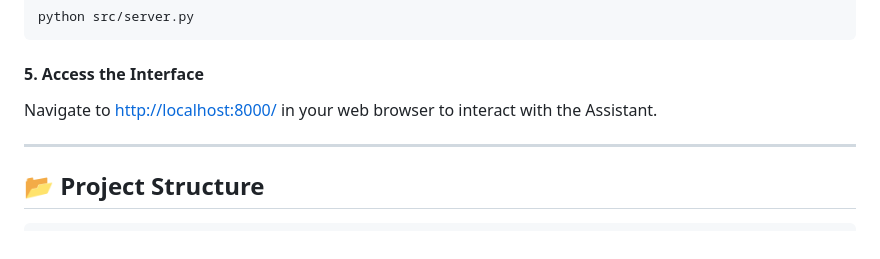
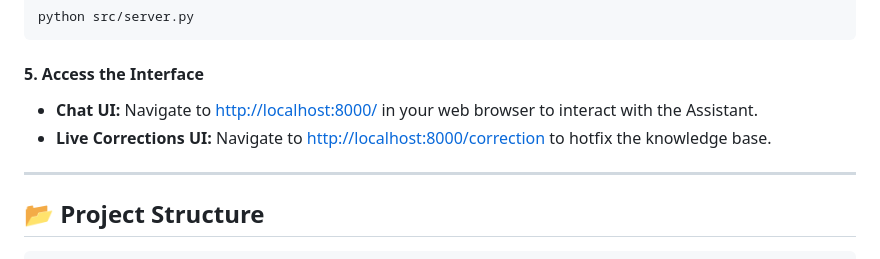
Before and after one commit to jarek108/fdds, a Markdown page: README.md, the part around the change. Rendered like a GitHub page.

Commit message:
docs: add Key Features and clarify UI endpoints in README

````diff
--- a/README.md
+++ b/README.md
@@ -111,7 +111,8 @@ python src/server.py
 ```
 
 #### 5. Access the Interface
-Navigate to [http://localhost:8000/](http://localhost:8000/) in your web browser to interact with the Assistant.
+* **Chat UI:** Navigate to [http://localhost:8000/](http://localhost:8000/) in your web browser to interact with the Assistant.
+* **Live Corrections UI:** Navigate to [http://localhost:8000/correction](http://localhost:8000/correction) to hotfix the knowledge base.
 
 ---
 
````
